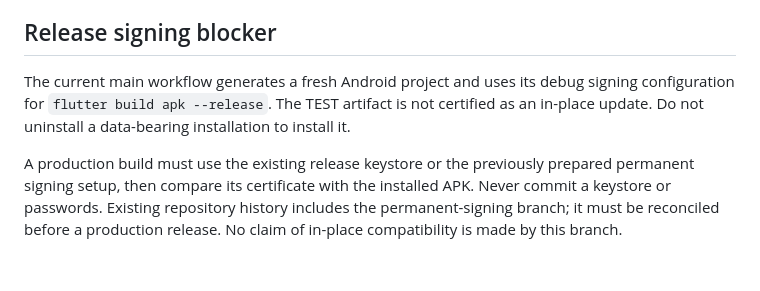
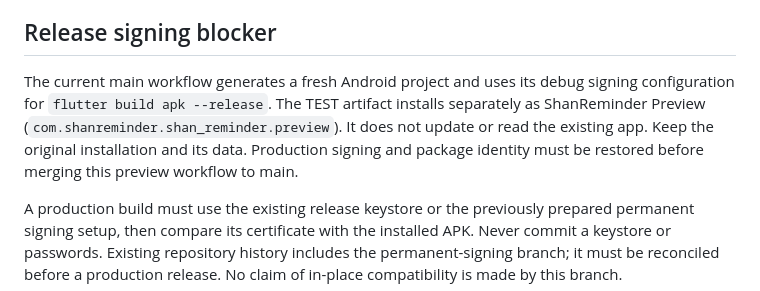
Before and after one commit to sureshaniyer-boop/ShanReminder, a Markdown page: UPGRADE_V1_7.md, the part around the change. GitHub-like rendering; blank space fills up the shorter version.

Commit message:
Refine preview navigation and verification [skip ci]

```diff
--- a/UPGRADE_V1_7.md
+++ b/UPGRADE_V1_7.md
@@ -19,7 +19,7 @@ Sources: https://pub.dev/packages/google_sign_in_android and https://developers.
 
 ## Release signing blocker
 
-The current main workflow generates a fresh Android project and uses its debug signing configuration for `flutter build apk --release`. The TEST artifact is not certified as an in-place update. Do not uninstall a data-bearing installation to install it.
+The current main workflow generates a fresh Android project and uses its debug signing configuration for `flutter build apk --release`. The TEST artifact installs separately as ShanReminder Preview (`com.shanreminder.shan_reminder.preview`). It does not update or read the existing app. Keep the original installation and its data. Production signing and package identity must be restored before merging this preview workflow to main.
 
 A production build must use the existing release keystore or the previously prepared permanent signing setup, then compare its certificate with the installed APK. Never commit a keystore or passwords. Existing repository history includes the permanent-signing branch; it must be reconciled before a production release. No claim of in-place compatibility is made by this branch.
 
```
